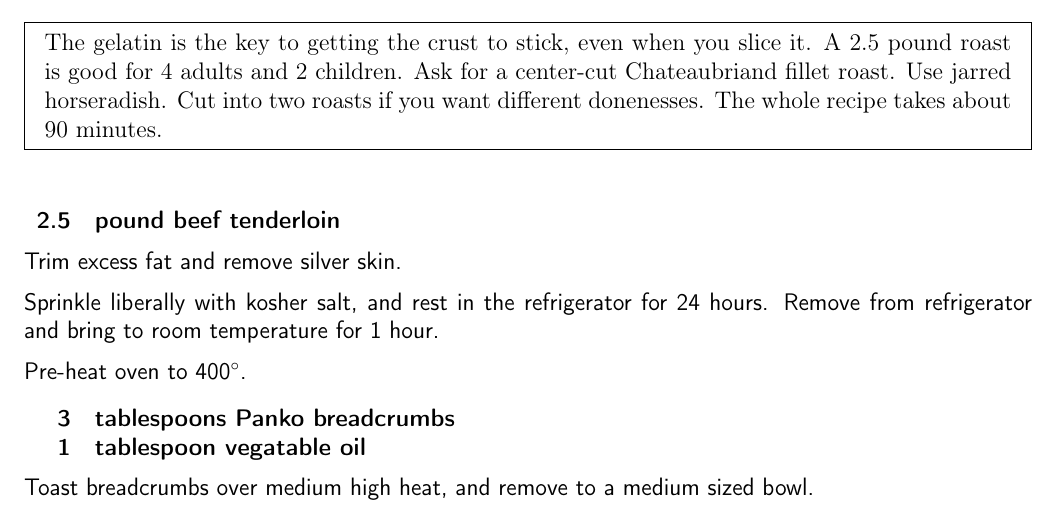
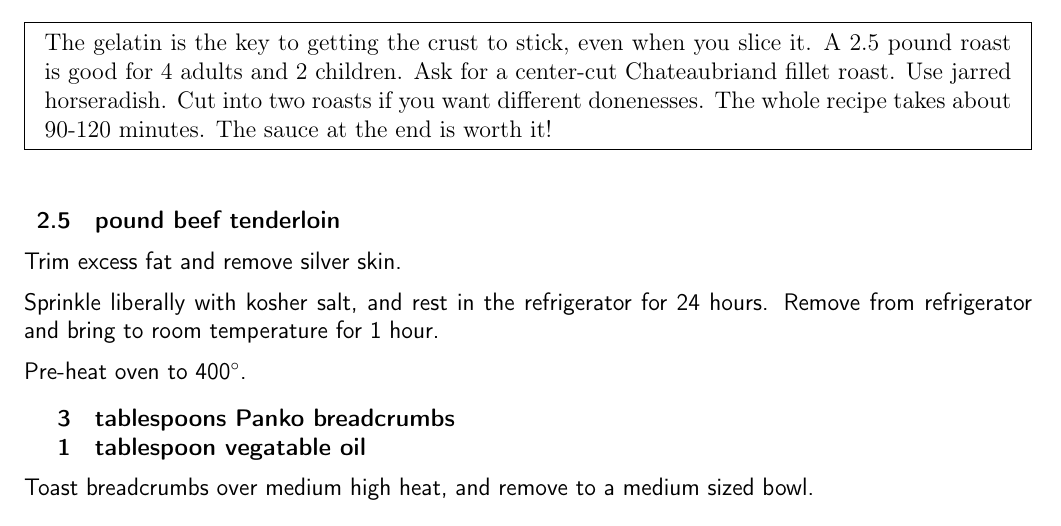
Before and after one commit to chase-seibert/cookbook, a LaTeX thesis (Cookbook.tex, which reads beef_tenderloin.tex): part of page 53 of 73, cut so that both start at the same text. Compiled offline with pdfLaTeX.

Commit message:
Update beef_tenderloin.tex

```diff
--- a/beef_tenderloin.tex
+++ b/beef_tenderloin.tex
@@ -4,7 +4,7 @@
 \pre{
     The gelatin is the key to getting the crust to stick, even when you slice it. A 2.5 pound roast is
     good for 4 adults and 2 children. Ask for a center-cut Chateaubriand fillet roast. Use jarred horseradish.
-    Cut into two roasts if you want different donenesses. The whole recipe takes about 90 minutes.
+    Cut into two roasts if you want different donenesses. The whole recipe takes about 90-120 minutes. The sauce at the end is worth it!
 }
 
 \ingredients{
```
